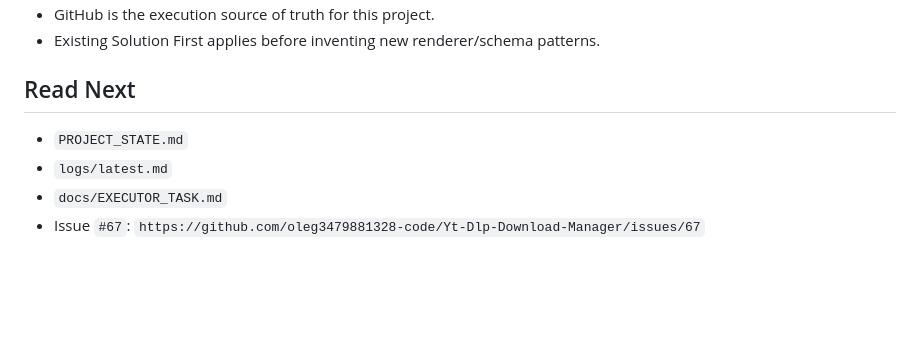
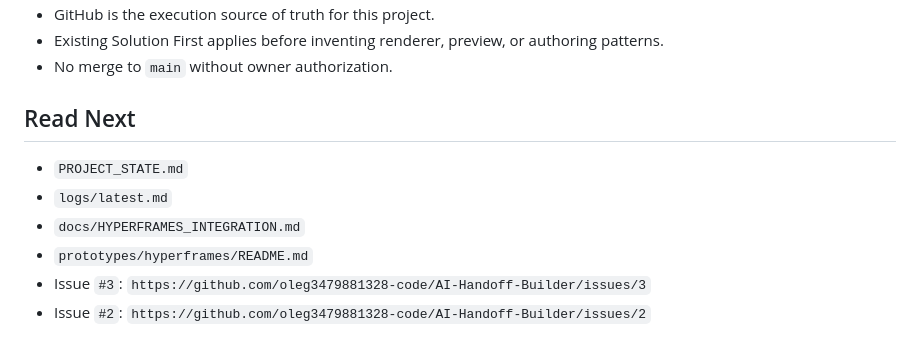
Before and after one commit to oleg3479881328-code/AI-Handoff-Builder, a Markdown page: PROJECT.md, the part around one of its changes. Drawn GitHub-style; blank space fills up the shorter version.

```diff
--- a/PROJECT.md
+++ b/PROJECT.md
@@ -55,9 +64,12 @@ Review and accept the milestone 5 desktop patch loop, then widen supported rende
 - GitHub is the execution source of truth for this project.
-- Existing Solution First applies before inventing new renderer/schema patterns.
+- Existing Solution First applies before inventing renderer, preview, or authoring patterns.
+- No merge to `main` without owner authorization.
 
 ## Read Next
 
 - `PROJECT_STATE.md`
 - `logs/latest.md`
-- `docs/EXECUTOR_TASK.md`
-- Issue `#67`: `https://github.com/oleg3479881328-code/Yt-Dlp-Download-Manager/issues/67`
+- `docs/HYPERFRAMES_INTEGRATION.md`
+- `prototypes/hyperframes/README.md`
+- Issue `#3`: `https://github.com/oleg3479881328-code/AI-Handoff-Builder/issues/3`
+- Issue `#2`: `https://github.com/oleg3479881328-code/AI-Handoff-Builder/issues/2`
```
Also changed, not shown: other parts of PROJECT.md (+29 -20 lines).
